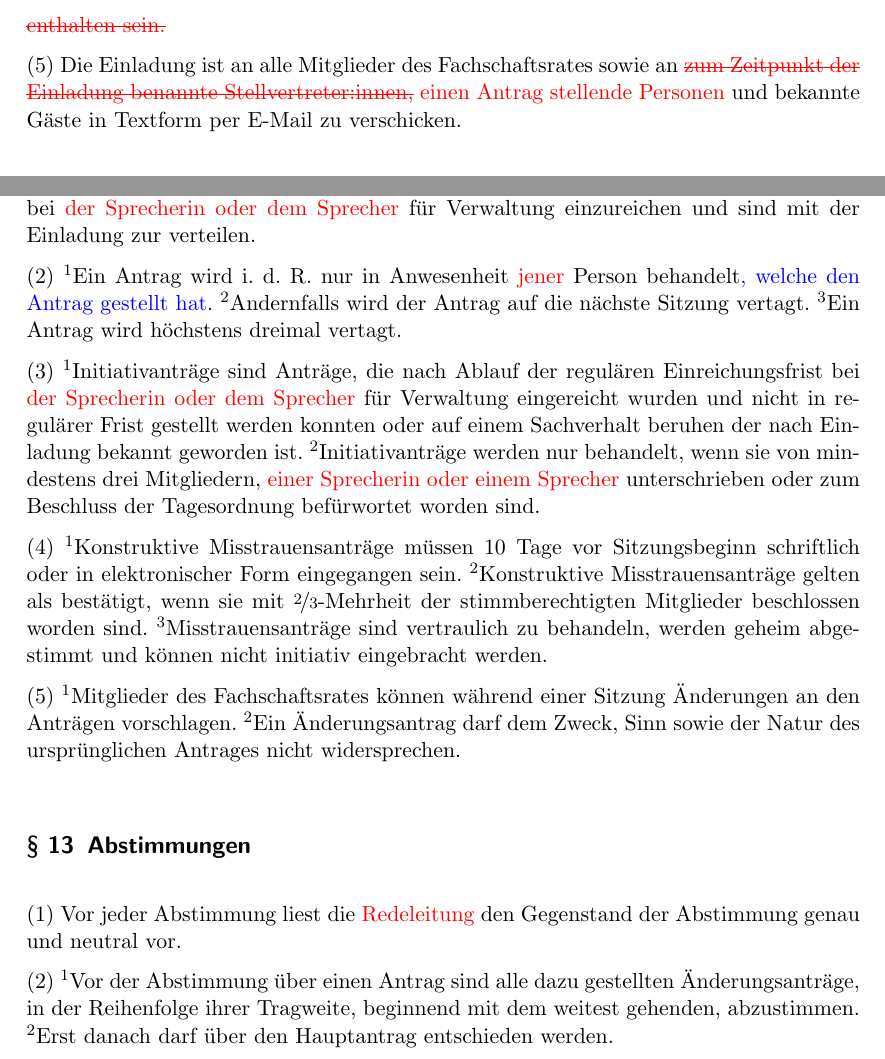
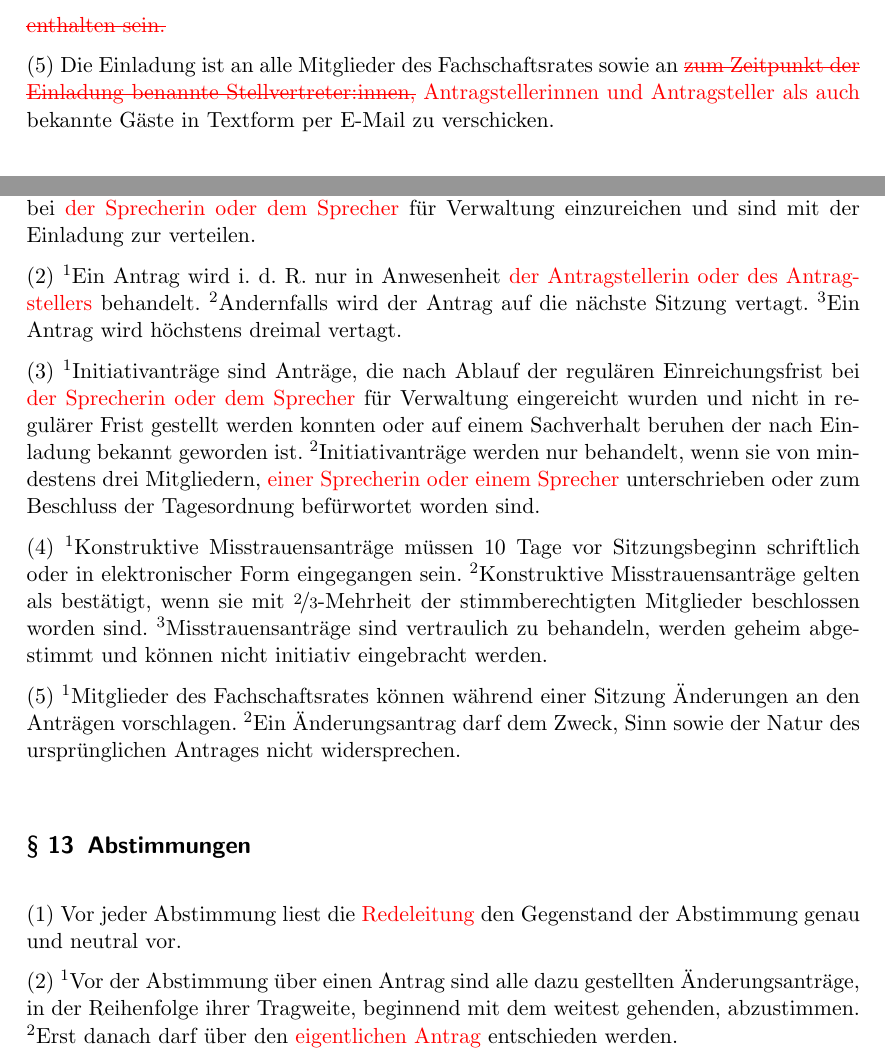
Before and after one commit to timptner/farafmb-rules-of-order, a LaTeX document (main.tex): two parts of pages 6 and 10 of 12, joined at a grey line, cut so that both start at the same text. Compiled offline with pdfLaTeX.

Commit message:
Rephrase applicants

```diff
--- a/main.tex
+++ b/main.tex
@@ -37,6 +37,7 @@
 \usepackage{xcolor}
 \newcommand{\edit}[1]{{\color{red} #1}}
 \newcommand{\add}[1]{{\color{blue} #1}}
+\newcommand{\new}[1]{{\color{purple} #1}}
 
 % Durchstreichen
 \usepackage{ulem}
@@ -254,7 +255,8 @@ Die Einberufung erfolgt durch den Vorstand, i.~d.~R. durch \edit{die Sprecherin
 \delete{enthalten sein.}
 
 Die Einladung ist an alle Mitglieder des Fachschaftsrates sowie an \delete{zum Zeitpunkt der Einladung benannte
-Stellvertreter:innen,} \edit{einen Antrag stellende Personen} und bekannte Gäste in Textform per E-Mail zu verschicken.
+Stellvertreter:innen,} \edit{Antragstellerinnen und Antragsteller als auch} bekannte Gäste in Textform per E-Mail zu
+verschicken.
 
 \Clause{title={Öffentlichkeit}}
 
@@ -385,8 +387,8 @@ Anträge zur Geschäftsordnung werden \edit{weder} namentlich \edit{noch} geheim
 'S Anträge sind Entwürfe zu Beschlüssen'. Diese sind vor Einberufung der Sitzung bei \edit{der Sprecherin oder dem
 Sprecher} für Verwaltung einzureichen und sind mit der Einladung zur verteilen.
 
-'S Ein Antrag wird i.~d.~R. nur in Anwesenheit \edit{jener} Person behandelt\add{, welche den Antrag gestellt
-hat}'. Andernfalls wird der Antrag auf die nächste Sitzung vertagt'. Ein Antrag wird höchstens dreimal vertagt.
+'S Ein Antrag wird i.~d.~R. nur in Anwesenheit \edit{der Antragstellerin oder des Antragstellers} behandelt'.
+Andernfalls wird der Antrag auf die nächste Sitzung vertagt'. Ein Antrag wird höchstens dreimal vertagt.
 
 'S Initiativanträge sind Anträge, die nach Ablauf der regulären Einreichungsfrist bei \edit{der Sprecherin oder dem
 Sprecher} für Verwaltung eingereicht wurden und nicht in regulärer Frist gestellt werden konnten oder auf einem
@@ -407,7 +409,8 @@ abgestimmt und können nicht initiativ eingebracht werden.
 Vor jeder Abstimmung liest die \edit{Redeleitung} den Gegenstand der Abstimmung genau und neutral vor.
 
 'S Vor der Abstimmung über einen Antrag sind alle dazu gestellten Änderungsanträge, in der Reihenfolge ihrer Tragweite,
-beginnend mit dem weitest gehenden, abzustimmen'. Erst danach darf über den Hauptantrag entschieden werden.
+beginnend mit dem weitest gehenden, abzustimmen'. Erst danach darf über den \edit{eigentlichen Antrag} entschieden
+werden.
 
 'S Anträge über die einmal abgestimmt wurde, können auf der laufenden Sitzung nicht noch einmal zur Abstimmung gestellt
 werden'. Ausgenommen hiervon sind unter anderem der Haushaltsplan und andere Anträge, sofern dies in Satzung,
```
Also changed, not shown: main.tex (6 more changed lines).
